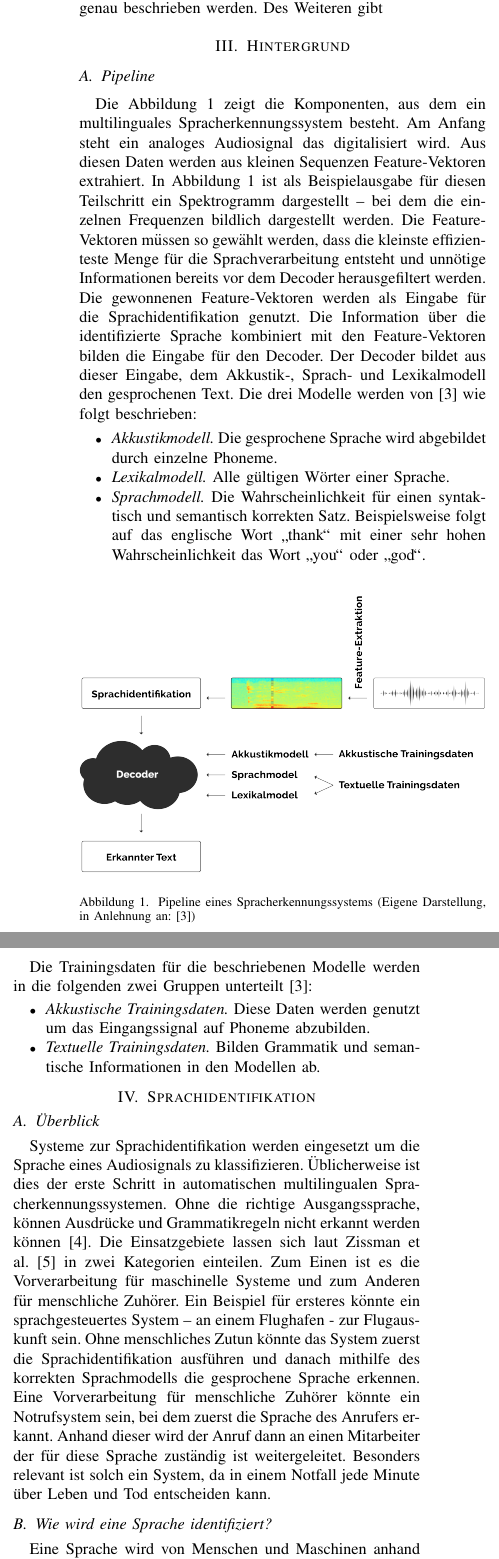
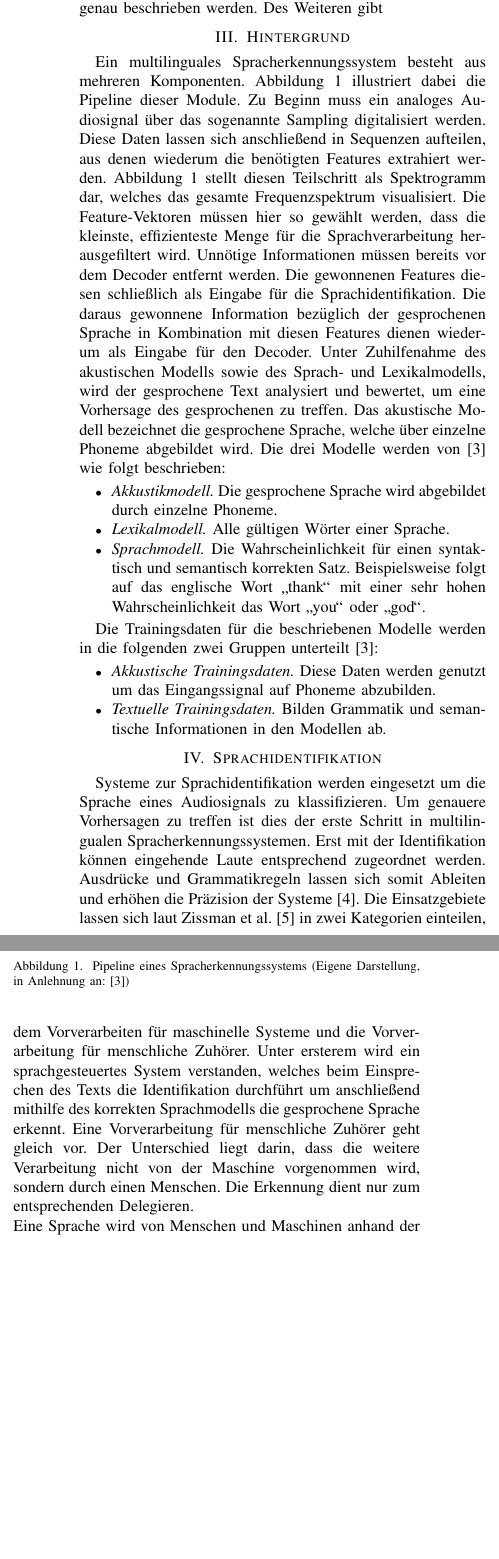
Before and after one commit to NexusHero/Softwaretechnik, a LaTeX paper (IEEEConfig.tex, which reads Subpages/Introduction.tex, Subpages/Sprachidentifikation.tex): two parts of the columns of page 2 of 8, joined at a grey line, cut so that both start at the same text, the shorter picture padded with empty space. Compiled offline with pdfLaTeX; a missing font is replaced by an installed copy or a similar font; a LaTeX package or settings file that is missing is left out.

Commit message:
einleitung

```diff
--- a/Subpages/Introduction.tex
+++ b/Subpages/Introduction.tex
@@ -11,15 +11,8 @@ Des Weiteren gibt
 
 
 \section{Hintergrund}
-\subsection{Pipeline}
-Die Abbildung \ref{fig:pipeline} zeigt die Komponenten, aus dem ein multilinguales Spracherkennungssystem besteht.
-Am Anfang steht ein analoges Audiosignal das digitalisiert wird. Aus diesen Daten werden aus kleinen Sequenzen
-Feature-Vektoren extrahiert. In Abbildung \ref{fig:pipeline} ist als Beispielausgabe für diesen Teilschritt ein Spektrogramm dargestellt – bei dem die einzelnen Frequenzen bildlich dargestellt werden.
-Die Feature-Vektoren müssen so gewählt werden, dass die kleinste effizienteste Menge für die Sprachverarbeitung
-entsteht und unnötige Informationen bereits vor dem Decoder herausgefiltert werden.
-Die gewonnenen Feature-Vektoren werden als Eingabe für die Sprachidentifikation genutzt. Die Information
-über die identifizierte Sprache kombiniert mit den Feature-Vektoren bilden die Eingabe für den Decoder. Der Decoder bildet aus dieser Eingabe,
-dem Akkustik-, Sprach- und Lexikalmodell den gesprochenen Text. Die drei Modelle werden von \cite{Tom.2016} wie folgt beschrieben:
+Ein multilinguales Spracherkennungssystem besteht aus mehreren Komponenten. Abbildung \ref{fig:pipeline} illustriert dabei die Pipeline dieser Module. Zu Beginn muss ein analoges Audiosignal über das sogenannte Sampling digitalisiert werden. Diese Daten lassen sich anschließend in Sequenzen aufteilen, aus denen wiederum die benötigten Features extrahiert werden. Abbildung \ref{fig:pipeline} stellt diesen Teilschritt als Spektrogramm dar, welches das gesamte Frequenzspektrum visualisiert. Die Feature-Vektoren müssen hier so gewählt werden, dass die kleinste, effizienteste Menge für die Sprachverarbeitung herausgefiltert wird. Unnötige Informationen müssen bereits vor dem Decoder entfernt werden. Die gewonnenen Features diesen schließlich als Eingabe für die Sprachidentifikation. Die daraus gewonnene Information bezüglich der gesprochenen Sprache in Kombination mit diesen Features dienen wiederum als Eingabe für den Decoder. Unter Zuhilfenahme des akustischen Modells sowie des Sprach- und Lexikalmodells, wird der gesprochene Text analysiert und bewertet, um eine Vorhersage des gesprochenen zu treffen. Das akustische Modell bezeichnet die gesprochene Sprache, welche über einzelne Phoneme abgebildet wird.
+  Die drei Modelle werden von \cite{Tom.2016} wie folgt beschrieben:
 
 \begin{itemize}
     \item \textit{Akkustikmodell.} Die gesprochene Sprache wird abgebildet durch einzelne Phoneme.
--- a/Subpages/Sprachidentifikation.tex
+++ b/Subpages/Sprachidentifikation.tex
@@ -1,11 +1,7 @@
 \section{Sprachidentifikation}
-\subsection{Überblick}
-Systeme zur Sprachidentifikation werden eingesetzt um die Sprache eines Audiosignals zu klassifizieren. Üblicherweise ist dies der erste Schritt in automatischen multilingualen Spracherkennungssystemen.
-Ohne die richtige Ausgangssprache, können Ausdrücke und Grammatikregeln nicht erkannt werden können \cite{Bartz.2017}.
-Die Einsatzgebiete lassen sich laut Zissman et al. \cite{Zissman.2001} in zwei Kategorien einteilen. Zum Einen ist es die Vorverarbeitung für maschinelle Systeme und zum Anderen für menschliche Zuhörer. Ein Beispiel für ersteres könnte ein sprachgesteuertes System – an einem Flughafen - zur Flugauskunft sein. Ohne menschliches Zutun könnte das System zuerst die Sprachidentifikation ausführen und danach mithilfe des korrekten Sprachmodells die gesprochene Sprache erkennen.
-Eine Vorverarbeitung für menschliche Zuhörer könnte ein Notrufsystem sein, bei dem zuerst die Sprache des Anrufers erkannt. Anhand dieser wird der Anruf dann an einen Mitarbeiter der für diese Sprache zuständig ist weitergeleitet. Besonders relevant ist solch ein System, da in einem Notfall jede Minute über Leben und Tod entscheiden kann.
-
-\subsection{Wie wird eine Sprache identifiziert?}
+Systeme zur Sprachidentifikation werden eingesetzt um die Sprache eines Audiosignals zu klassifizieren. Um genauere Vorhersagen zu treffen ist dies der erste Schritt in multilingualen Spracherkennungssystemen. Erst mit der Identifikation können eingehende Laute entsprechend zugeordnet werden. Ausdrücke und Grammatikregeln lassen sich somit Ableiten und erhöhen die Präzision der Systeme \cite{Bartz.2017}.
+Die Einsatzgebiete lassen sich laut Zissman et al. \cite{Zissman.2001} in zwei Kategorien einteilen, dem Vorverarbeiten für maschinelle Systeme und die Vorverarbeitung für menschliche Zuhörer. Unter ersterem wird ein sprachgesteuertes System verstanden, welches beim Einsprechen des Texts die Identifikation durchführt um anschließend mithilfe des korrekten Sprachmodells die gesprochene Sprache erkennt. Eine Vorverarbeitung für menschliche Zuhörer geht gleich vor. Der Unterschied liegt darin, dass die weitere Verarbeitung nicht von der Maschine vorgenommen wird, sondern durch einen Menschen. Die Erkennung dient nur zum entsprechenden Delegieren.
+\\
 Eine Sprache wird von Menschen und Maschinen anhand der Unterschiede zwischen den Sprachen identifiziert. Zissman et al. \cite{Zissman.2001} nennt als Unterschiede die folgenden vier Charakteristika:
 \begin{itemize}
 \item \textit{Phonologie.} Hier wird die Häufigkeit und Verteilung von Phonemen und Phonen betrachtet. Ein Phon ist der tatsächlich produzierte Ton, der beim Sprechen entsteht.
```
Also changed, not shown: IEEEConfig.pdf.
